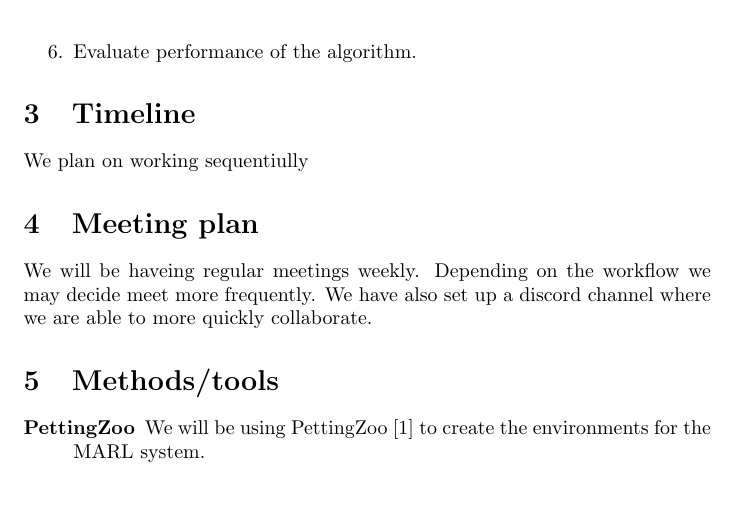
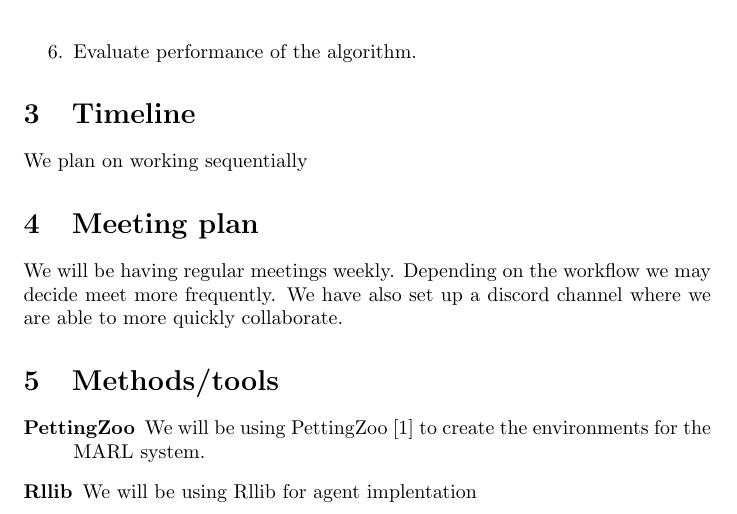
Before and after one commit to eliaslr/RoadAI-project, a LaTeX document (project-plan.tex): part of page 2 of 3, cut so that both start at the same text. Compiled offline with pdfLaTeX.

Commit message:
Fixed spelling mistakes

```diff
--- a/project-plan.tex
+++ b/project-plan.tex
@@ -41,16 +41,16 @@ the trucks idle time as they haul construction materials.
 \end{enumerate}
 
 \section{Timeline}
-We plan on working sequentiully
+We plan on working sequentially
 \section{Meeting plan}
-We will be haveing regular meetings weekly. Depending on the workflow we may decide meet more frequently.
+We will be having regular meetings weekly. Depending on the workflow we may decide meet more frequently.
 We have also set up a discord channel where we are able to more quickly collaborate.
 
 \section{Methods/tools}
 \begin{description}
 
   \item[PettingZoo] We will be using PettingZoo [1] to create the environments for the MARL system.
-
+  \item[Rllib] We will be using Rllib for agent implentation
 \end{description}
 
 
```
